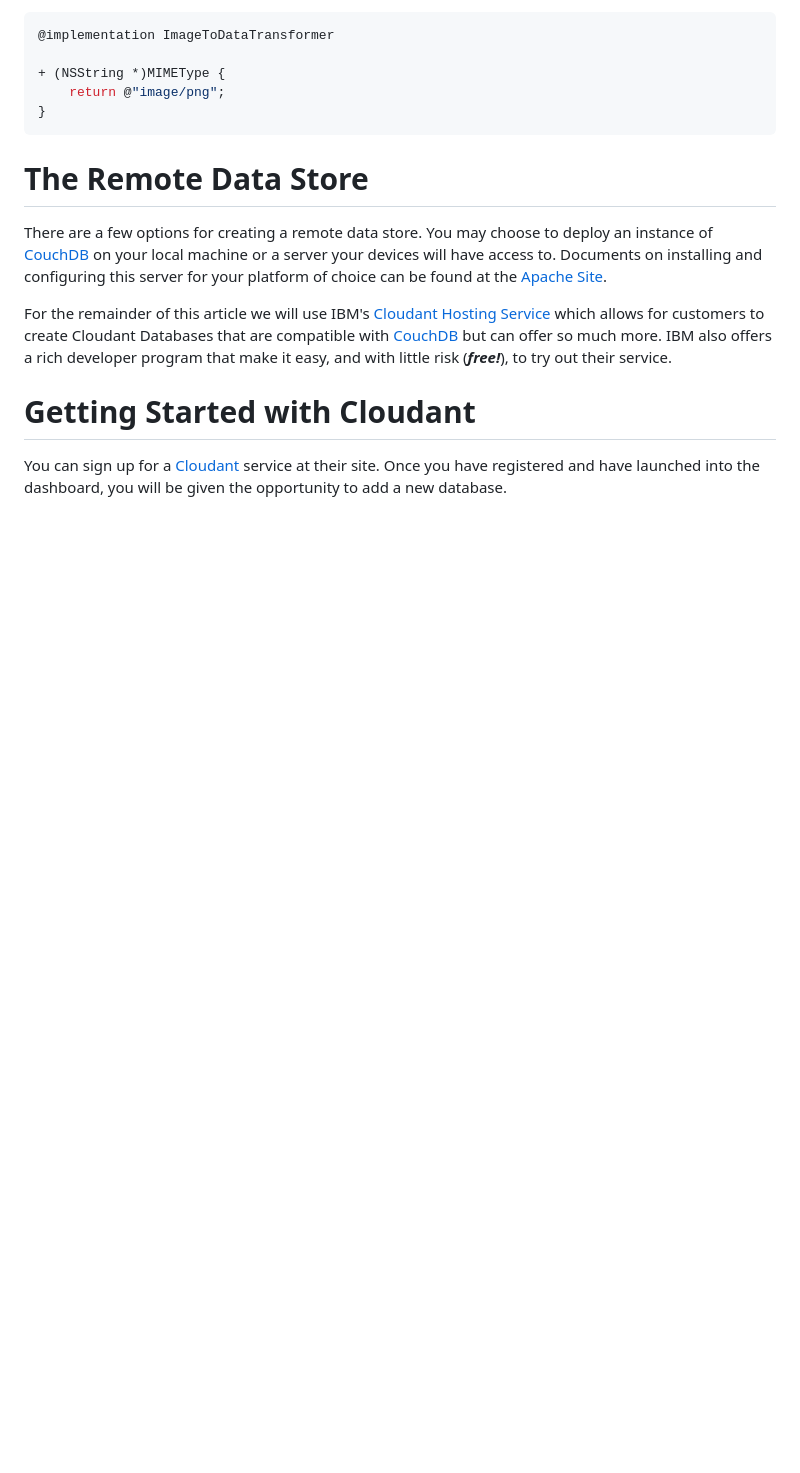
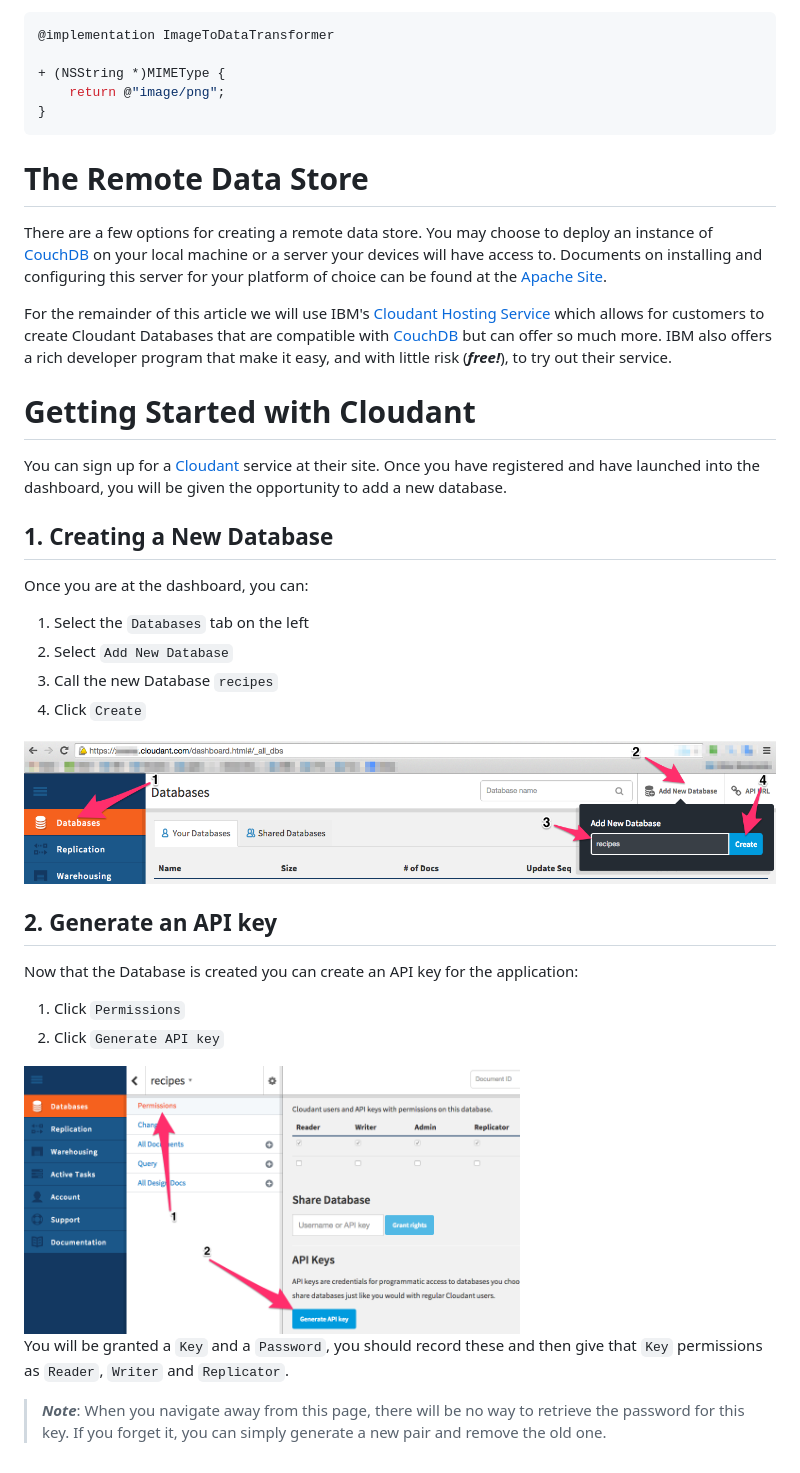
Before and after one commit to jimix/CDTIncrementalStore, a Markdown page: docs/article.md, the part around the change. GitHub-like rendering; pictures changed too: docs/images/create_db.png (added), docs/images/permissions_db.png (added); blank space fills up the shorter version.

Commit message:
Add: how to add a database on cloudant
Signed-off-by: Jimi Xenidis <jimix@pobox.com>

```diff
--- a/docs/article.md
+++ b/docs/article.md
@@ -271,6 +271,37 @@ You can sign up for a [Cloudant] service at their site. Once you have
 registered and have launched into the dashboard, you will be given the
 opportunity to add a new database.
 
+## 1. Creating a New Database
+
+Once you are at the dashboard, you can:
+
+1. Select the `Databases` tab on the left
+2. Select `Add New Database`
+3. Call the new Database `recipes`
+4. Click `Create`
+
+<img src=images/create_db.png width="100%" />
+
+## 2. Generate an API key
+
+Now that the Database is created you can create an API key for the
+application:
+
+1. Click `Permissions`
+2. Click `Generate API key`
+
+<img src=images/permissions_db.png width="66%" />
+
+You will be granted a `Key` and a `Password`, you should record these
+and then give that `Key` permissions as `Reader`, `Writer` and
+`Replicator`.
+
+> ***Note***: When you navigate away from this page, there will be no
+> way to retrieve the password for this key. If you forget it, you can
+> simply generate a new pair and remove the old one.
+
+
+
 <!-- references -->
 
 [core data]: https://developer.apple.com/library/mac/documentation/Cocoa/Conceptual/CoreData/cdProgrammingGuide.html "Introduction to Core Data Programming Guide"
@@ -318,5 +349,5 @@ opportunity to add a new database.
  -->
 <!--  LocalWords:  NSValueTransformer ImageToDataTransformer cloudant
  -->
-<!--  LocalWords:  debugmagic NSHipster datastore github
+<!--  LocalWords:  debugmagic NSHipster datastore github img src API
  -->
```
